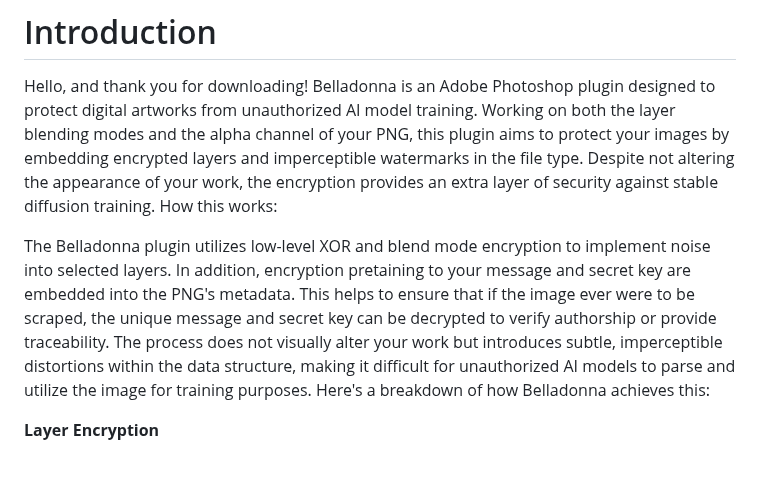
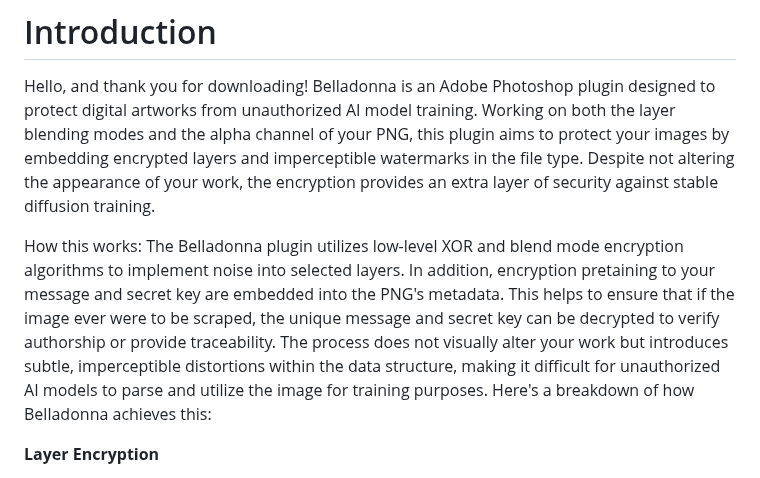
Before and after one commit to Kaichai444/Belladonna, a Markdown page: README.md, the part around the change. Rendered like a GitHub page.

```diff
--- a/README.md
+++ b/README.md
@@ -1,9 +1,9 @@
 # Introduction
 
 Hello, and thank you for downloading! Belladonna is an Adobe Photoshop plugin designed to protect digital artworks from unauthorized AI model training. Working on both the layer blending modes and the alpha channel of your PNG, this plugin aims to protect your images by embedding encrypted layers and imperceptible watermarks in the file type. Despite not altering the appearance of your work, the encryption provides an extra layer of security against stable diffusion training.
-How this works:
 
-The Belladonna plugin utilizes low-level XOR and blend mode encryption to implement noise into selected layers. In addition, encryption pretaining to your message and secret key are embedded into the PNG's metadata. This helps to ensure that if the image ever were to be scraped, the unique message and secret key can be decrypted to verify authorship or provide traceability. The process does not visually alter your work but introduces subtle, imperceptible distortions within the data structure, making it difficult for unauthorized AI models to parse and utilize the image for training purposes. Here's a breakdown of how Belladonna achieves this:
+
+How this works: The Belladonna plugin utilizes low-level XOR and blend mode encryption algorithms to implement noise into selected layers. In addition, encryption pretaining to your message and secret key are embedded into the PNG's metadata. This helps to ensure that if the image ever were to be scraped, the unique message and secret key can be decrypted to verify authorship or provide traceability. The process does not visually alter your work but introduces subtle, imperceptible distortions within the data structure, making it difficult for unauthorized AI models to parse and utilize the image for training purposes. Here's a breakdown of how Belladonna achieves this:
 
 **Layer Encryption**
 
```
